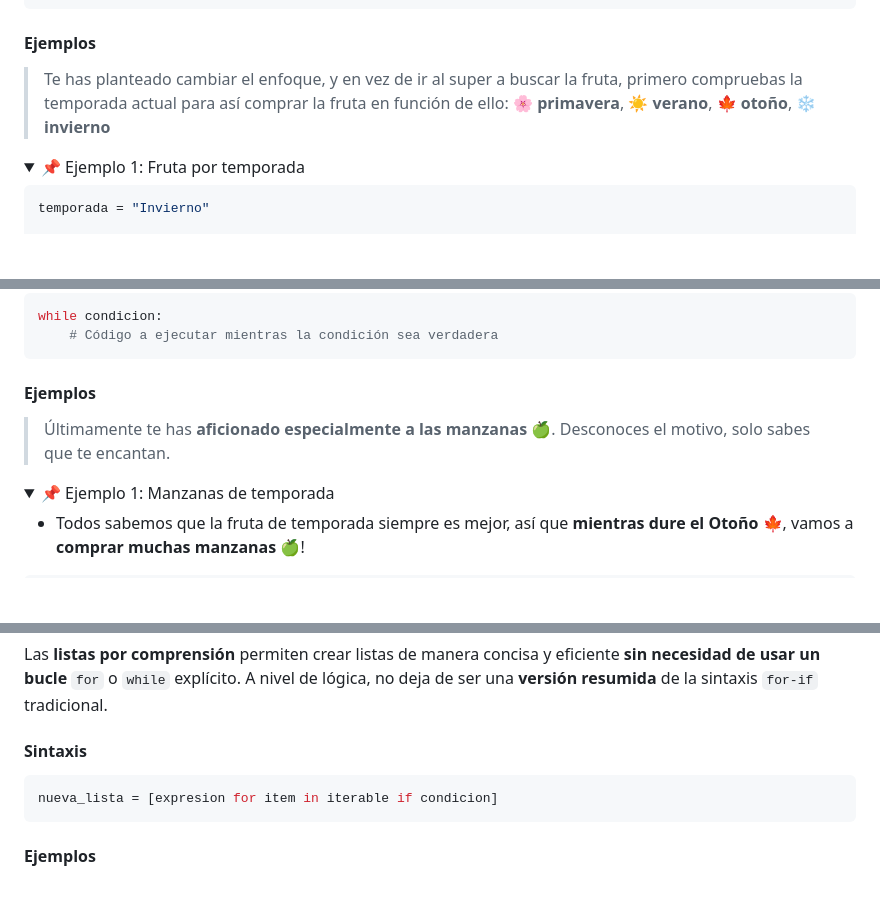
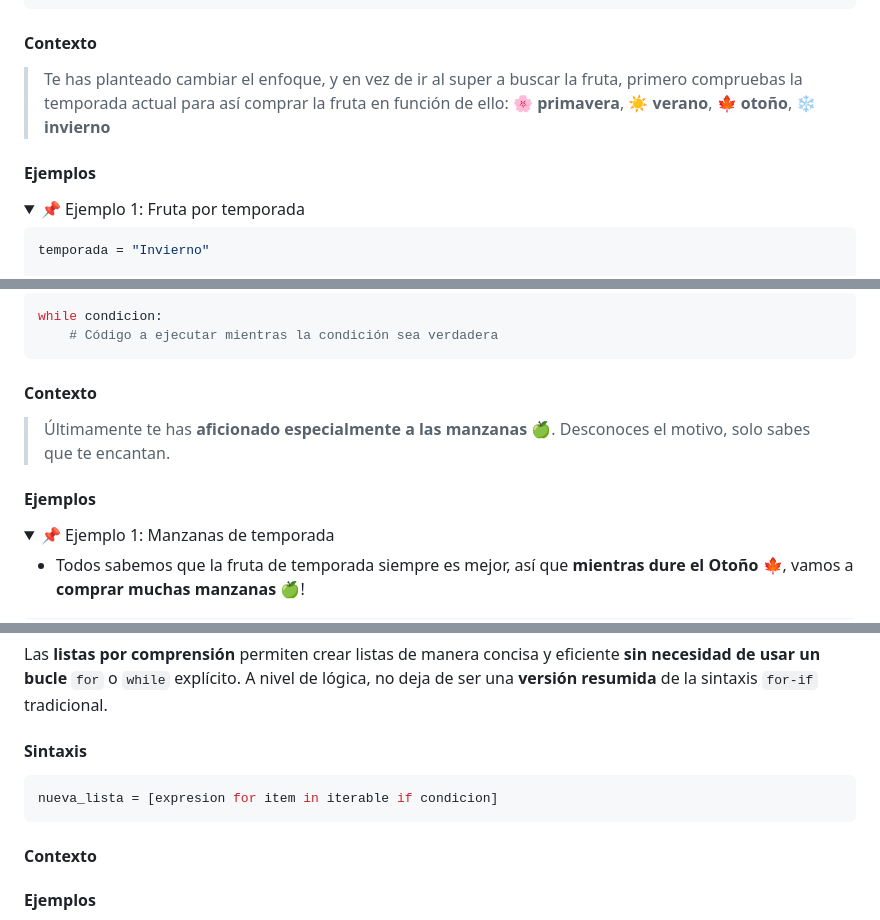
Before and after one commit to iturriker/devcamp, a Markdown page: full-stack/checkpoint-5/documentation.md, 3 parts joined by grey strips. GitHub-like rendering; folded sections open; blank space fills up the shorter version.

````diff
--- a/full-stack/checkpoint-5/documentation.md
+++ b/full-stack/checkpoint-5/documentation.md
@@ -242,9 +246,11 @@ match variable:
         # Código a ejecutar si no coincide con ningún caso
 ```
 
-#### Ejemplos
+#### Contexto
 
 > Te has planteado cambiar el enfoque, y en vez de ir al super a buscar la fruta, primero compruebas la temporada actual para así comprar la fruta en función de ello: **🌸 primavera**, **☀️ verano**, **🍁 otoño**, **❄️ invierno**
+
+#### Ejemplos
 
 <details>
 <summary>
@@ -289,9 +295,11 @@ while condicion:
     # Código a ejecutar mientras la condición sea verdadera
 ```
 
-#### Ejemplos
+#### Contexto
 
 > Últimamente te has **aficionado especialmente a las manzanas 🍏**. Desconoces el motivo, solo sabes que te encantan.
+
+#### Ejemplos
 
 <details>
 <summary>
@@ -425,6 +437,10 @@ Las **listas por comprensión** permiten crear listas de manera concisa y eficie
 nueva_lista = [expresion for item in iterable if condicion]
 ```
 
+#### Contexto
+
+
+
 #### Ejemplos
 
 <details>
````
Also changed, not shown: other parts of full-stack/checkpoint-5/documentation.md (+14 -4 lines).
